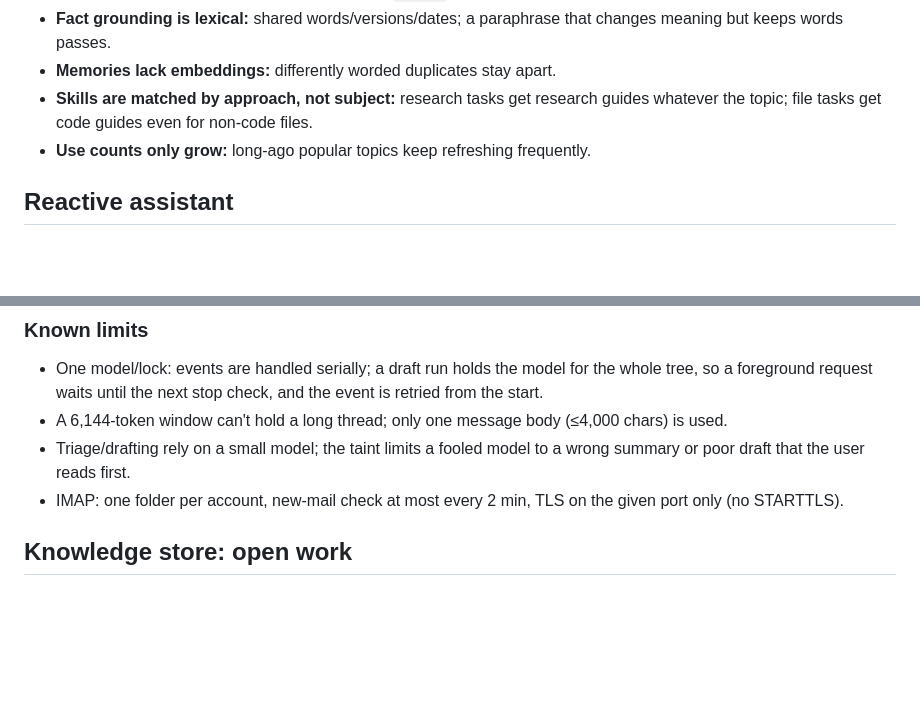
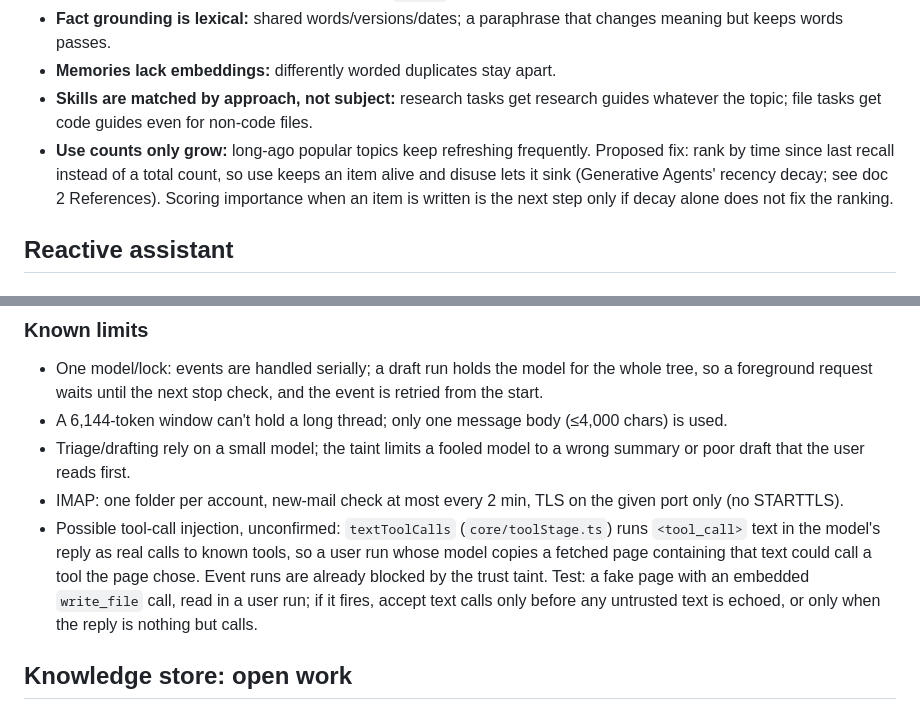
Before and after one commit to BeatLink/CODEX, a Markdown page: docs/3-roadmap.md, 2 parts joined by grey strips. GitHub-like rendering; blank space fills up the shorter version.

```diff
--- a/docs/3-roadmap.md
+++ b/docs/3-roadmap.md
@@ -60,7 +60,7 @@ Properties of the code as it stood; record changes against them. Candidate impro
 - **Fact grounding is lexical:** shared words/versions/dates; a paraphrase that changes meaning but keeps words passes.
 - **Memories lack embeddings:** differently worded duplicates stay apart.
 - **Skills are matched by approach, not subject:** research tasks get research guides whatever the topic; file tasks get code guides even for non-code files.
-- **Use counts only grow:** long-ago popular topics keep refreshing frequently.
+- **Use counts only grow:** long-ago popular topics keep refreshing frequently. Proposed fix: rank by time since last recall instead of a total count, so use keeps an item alive and disuse lets it sink (Generative Agents' recency decay; see doc 2 References). Scoring importance when an item is written is the next step only if decay alone does not fix the ranking.
 
 ## Reactive assistant
 
@@ -95,6 +95,7 @@ Today: mail arrives → automatic mail dropped without the model → rest summar
 - A 6,144-token window can't hold a long thread; only one message body (≤4,000 chars) is used.
 - Triage/drafting rely on a small model; the taint limits a fooled model to a wrong summary or poor draft that the user reads first.
 - IMAP: one folder per account, new-mail check at most every 2 min, TLS on the given port only (no STARTTLS).
+- Possible tool-call injection, unconfirmed: `textToolCalls` (`core/toolStage.ts`) runs `<tool_call>` text in the model's reply as real calls to known tools, so a user run whose model copies a fetched page containing that text could call a tool the page chose. Event runs are already blocked by the trust taint. Test: a fake page with an embedded `write_file` call, read in a user run; if it fires, accept text calls only before any untrusted text is echoed, or only when the reply is nothing but calls.
 
 ## Knowledge store: open work
 
```
Also changed, not shown: docs/2-open-questions-and-approaches.md (+9 -1 lines).
